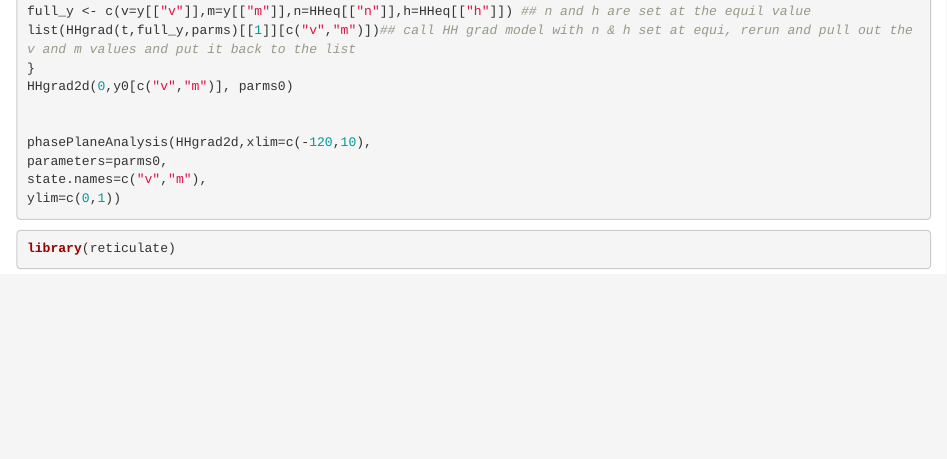
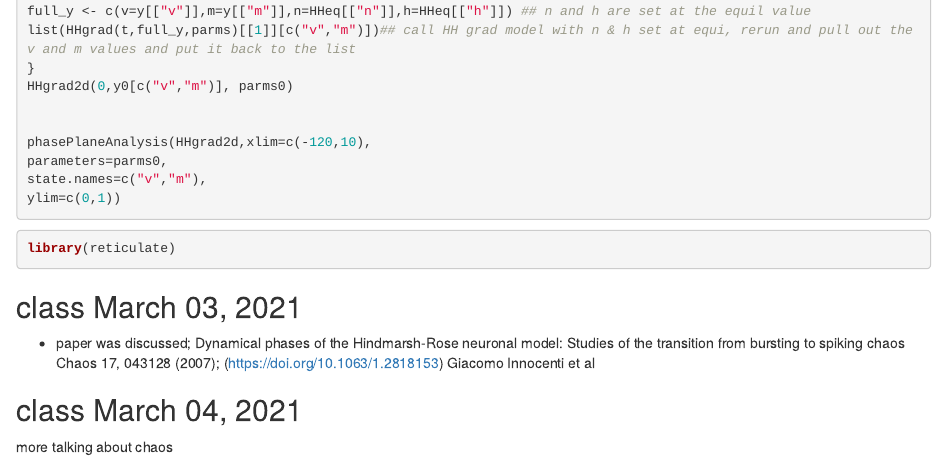
Before and after one commit to aligharouni/math4mb_ali, an R Markdown document (scripts/4mb210301_neuHH.Rmd): the page in a window 1100 px wide, from 1360 px down. Rendered offline with R 4.5, knitr and Pandoc, with nearby package versions; the code chunks are not run, so their results and figures are left out.

Commit message:
last week class updated

````diff
--- a/scripts/4mb210301_neuHH.Rmd
+++ b/scripts/4mb210301_neuHH.Rmd
@@ -92,3 +92,13 @@ ylim=c(0,1))
 library(reticulate)
 
 ```
+
+## class March 03, 2021
+
+- paper was discussed; Dynamical phases of the Hindmarsh-Rose neuronal model: Studies of the transition from bursting to spiking chaos
+Chaos 17, 043128 (2007); (https://doi.org/10.1063/1.2818153)
+Giacomo Innocenti et al
+
+## class March 04, 2021
+
+more talking about chaos
````
